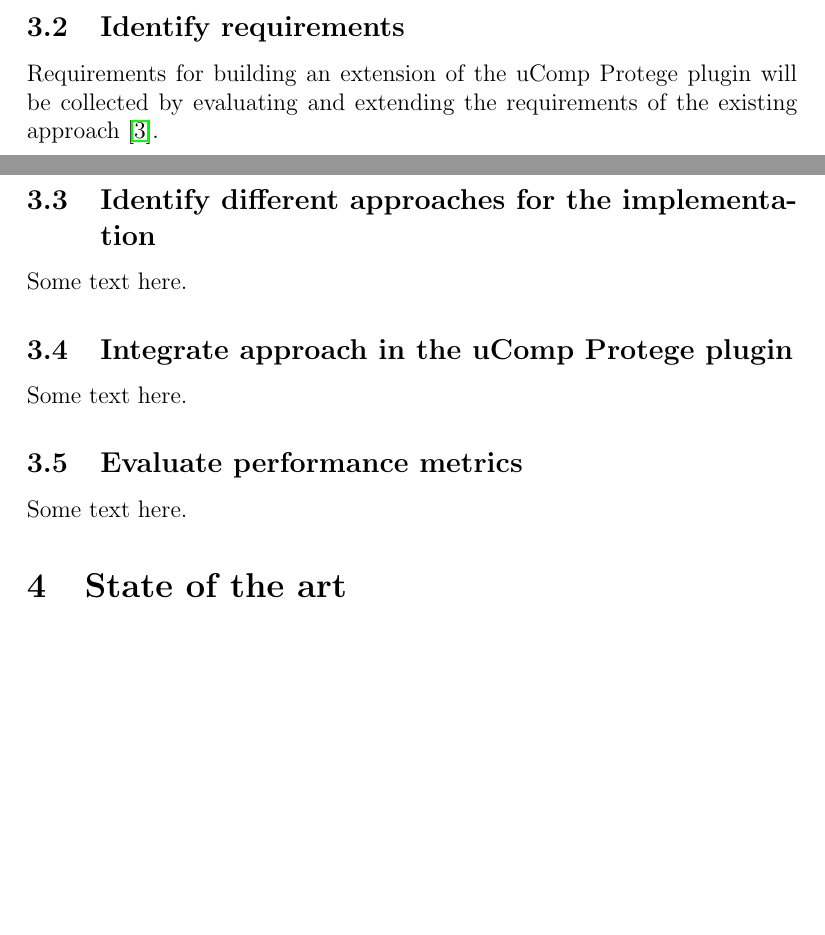
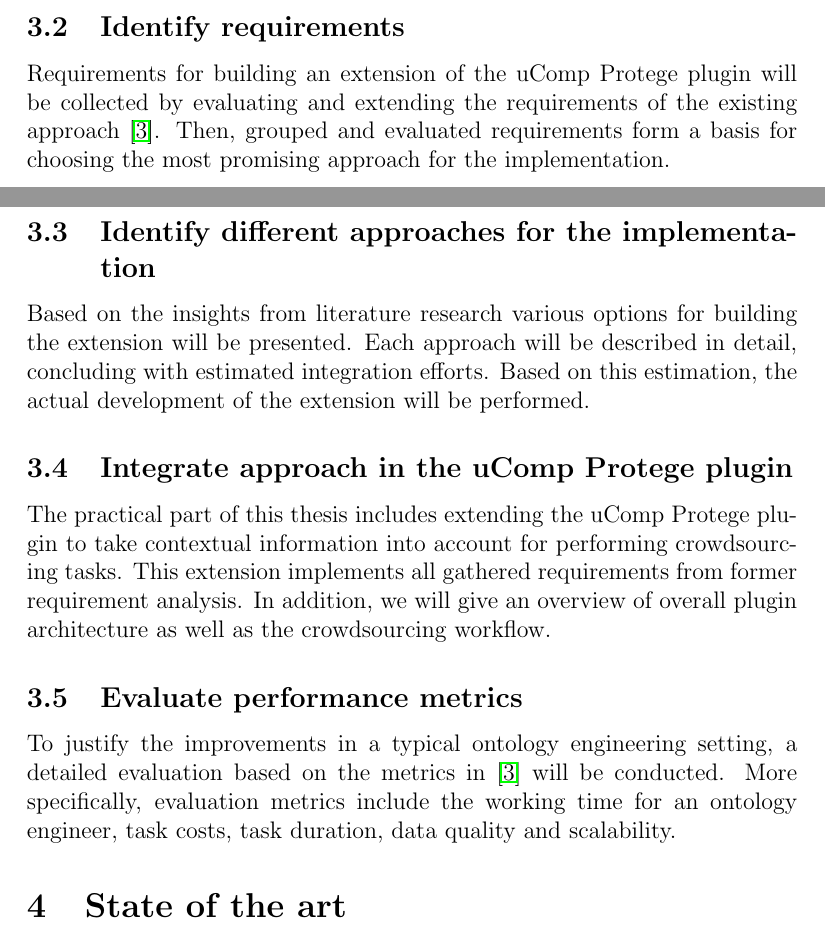
Before and after one commit to philatelist05/MasterThesis, a LaTeX document (Proposal/proposal.tex): two parts of pages 3 and 4 of 5, joined at a grey line, cut so that both start at the same text, the shorter picture padded with empty space. Compiled offline with pdfLaTeX.

Commit message:
Finished draft of 'Methodology and Approach'

```diff
--- a/Proposal/proposal.tex
+++ b/Proposal/proposal.tex
@@ -52,13 +52,13 @@ The expected results are derived from the following methodology and approach:
 \subsection{Literature Research}
 For a complete picture on different approaches of how contextual information can be used to improve crowdsourcing tasks, an extensive literature research will be performed. For example such approaches tackling different research questions but also applicable with focus on solving crowdsourcing tasks include ontology matching based on neighboring nodes~\cite{hoffmann2010context}. Although \emph{RQ2} will be addressed directly by this task, literature study is done continuously throughout the whole thesis.
 \subsection{Identify requirements}
-Requirements for building an extension of the uComp Protege plugin will be collected by evaluating and extending the requirements of the existing approach~\cite{wohlgenannt2016crowd}.
+Requirements for building an extension of the uComp Protege plugin will be collected by evaluating and extending the requirements of the existing approach~\cite{wohlgenannt2016crowd}. Then, grouped and evaluated requirements form a basis for choosing the most promising approach for the implementation.
 \subsection{Identify different approaches for the implementation}
-Some text here.
+Based on the insights from literature research various options for building the extension will be presented. Each approach will be described in detail, concluding with estimated integration efforts. Based on this estimation, the actual development of the extension will be performed.
 \subsection{Integrate approach in the uComp Protege plugin}
-Some text here.
+The practical part of this thesis includes extending the uComp Protege plugin to take contextual information into account for performing crowdsourcing tasks. This extension implements all gathered requirements from former requirement analysis. In addition, we will give an overview of overall plugin architecture as well as the crowdsourcing workflow.
 \subsection{Evaluate performance metrics}
-Some text here.
+To justify the improvements in a typical ontology engineering setting, a detailed evaluation based on the metrics in~\cite{wohlgenannt2016crowd} will be conducted. More specifically, evaluation metrics include the working time for an ontology engineer, task costs, task duration, data quality and scalability.
 
 \section{State of the art}
 \section{Relation to Software Engineering \& Internet Computing}
```
